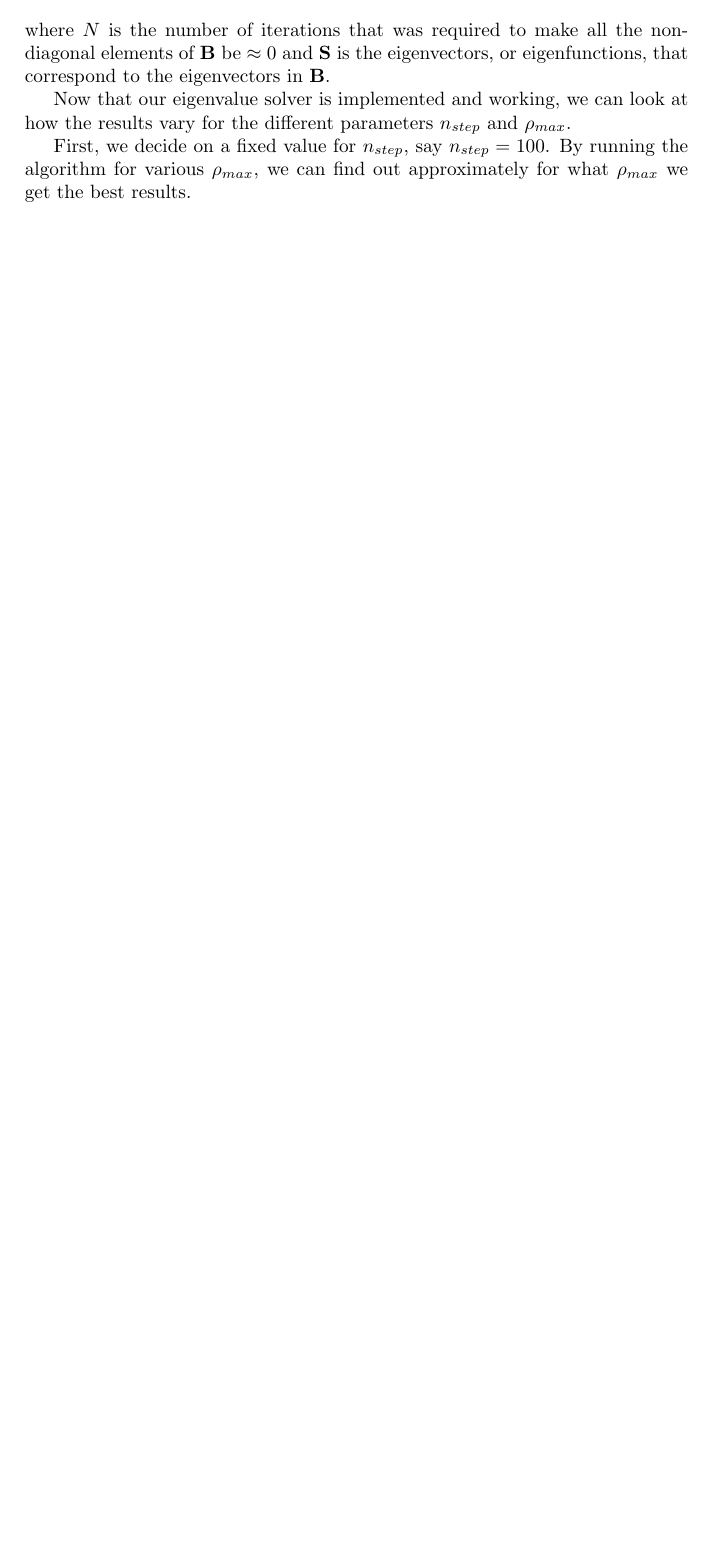
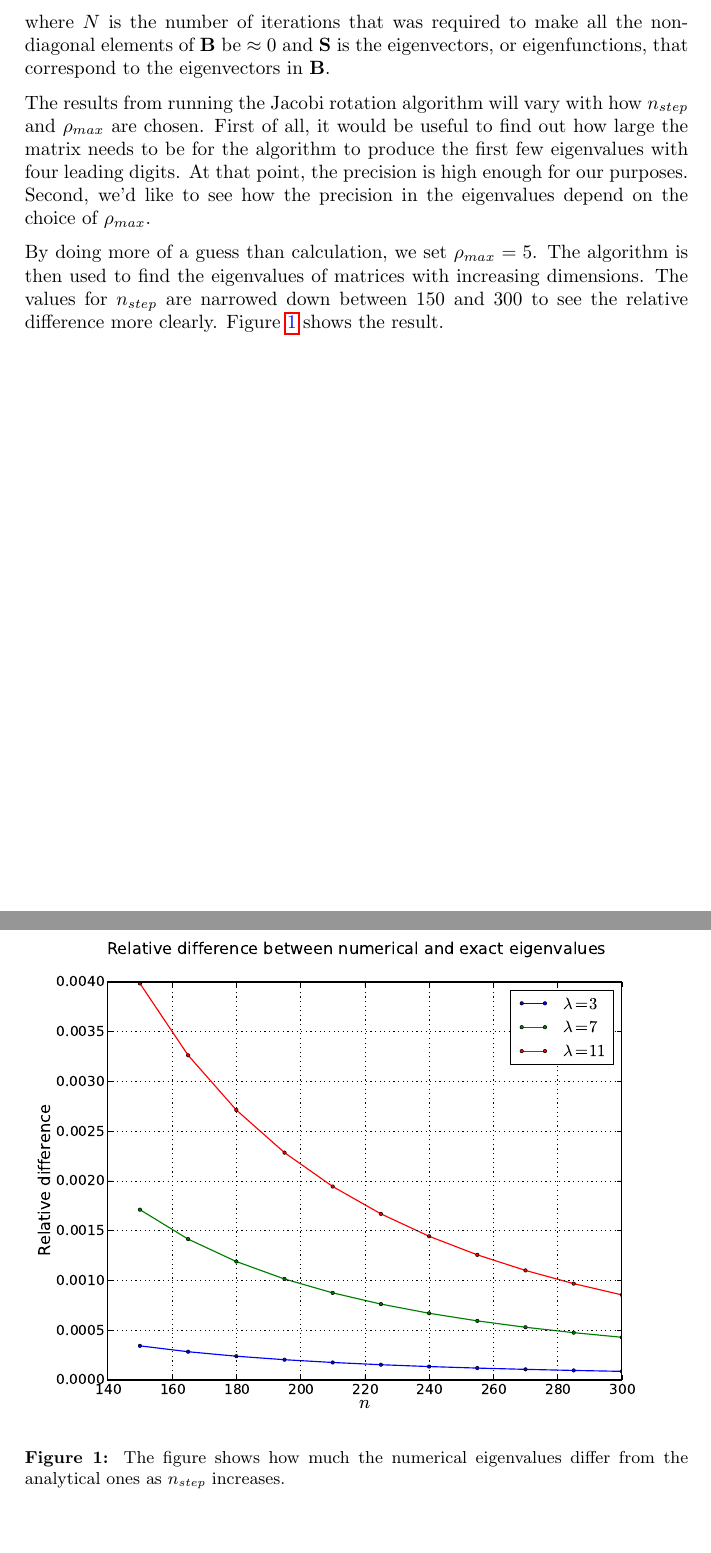
Before and after one commit to PaulMag/FYS3150_project2, a LaTeX document (tex/main.tex, which reads tex/exB.tex): part of page 3 of 3 before the commit and two parts of pages 3 and 4 of 4 after it, the two joined at a grey line, cut so that both start at the same text, the shorter picture padded with empty space. Compiled offline with pdfLaTeX.

Commit message:
Added folder images for plot results. LaTeX can't seem to find the path if it is too long.

```diff
--- a/tex/exB.tex
+++ b/tex/exB.tex
@@ -1,6 +1,20 @@
-Now that our eigenvalue solver is implemented and working, we can look at how
-the results vary for the different parameters $n_{step}$ and  $\rho_{max}$.
+The results from running the Jacobi rotation algorithm will vary with how
+$n_{step}$ and $\rho_{max}$ are chosen. First of all, it would be useful to find
+out how large the matrix needs to be for the algorithm to produce the first few
+eigenvalues with four leading digits. At that point, the precision is high
+enough for our purposes. Second, we'd like to see how the precision in the
+eigenvalues depend on the choice of $\rho_{max}$.
 
-First, we decide on a fixed value for $n_{step}$, say $ n_{step} = 100$. By
-running the algorithm for various $\rho_{max}$, we can find out approximately
-for what $\rho_{max}$ we get the best results.
+By doing more of a guess than calculation, we set $\rho_{max} = 5$. The
+algorithm is then used to find the eigenvalues of matrices with increasing
+dimensions. The values for $n_{step}$ are narrowed down between 150 and 300 to
+see the relative difference more clearly. Figure \refig{nreldiff} shows the result.
+%
+\begin{figure}[htpb]
+\centering
+\includegraphics[width=1.0\textwidth]{images/nreldiff2.eps}
+\caption{The figure shows how much the numerical eigenvalues differ from the analytical
+	ones as $n_{step}$ increases.}
+\label{fig:nreldiff}
+\end{figure}
+%
--- a/tex/main.tex
+++ b/tex/main.tex
@@ -2,11 +2,12 @@
 
 \usepackage[utf8]{inputenc}
 \usepackage[english]{babel}
-\usepackage{graphicx}
+\usepackage{graphicx,color}
 \usepackage{amsmath}
 \usepackage[small,bf]{caption}
 \usepackage{hyperref}
 \usepackage{fancyhdr}
+\usepackage{parskip}
 
 % Packages for including code
 \usepackage{listings}
```
Also changed, not shown: tex/images/iterations.eps (added), tex/images/linreg.eps (added), tex/images/nreldiff.eps (added), tex/images/nreldiff2.eps (added), tex/images/nreldiff2.png (added), tex/images/polyfit.eps (added), tex/images/polyfit2.eps (added), tex/images/polyfit3.eps (added), tex/images/reldiff.eps (added), tex/images/reldiff2.eps (added), tex/main.tex (2 more changed lines).
